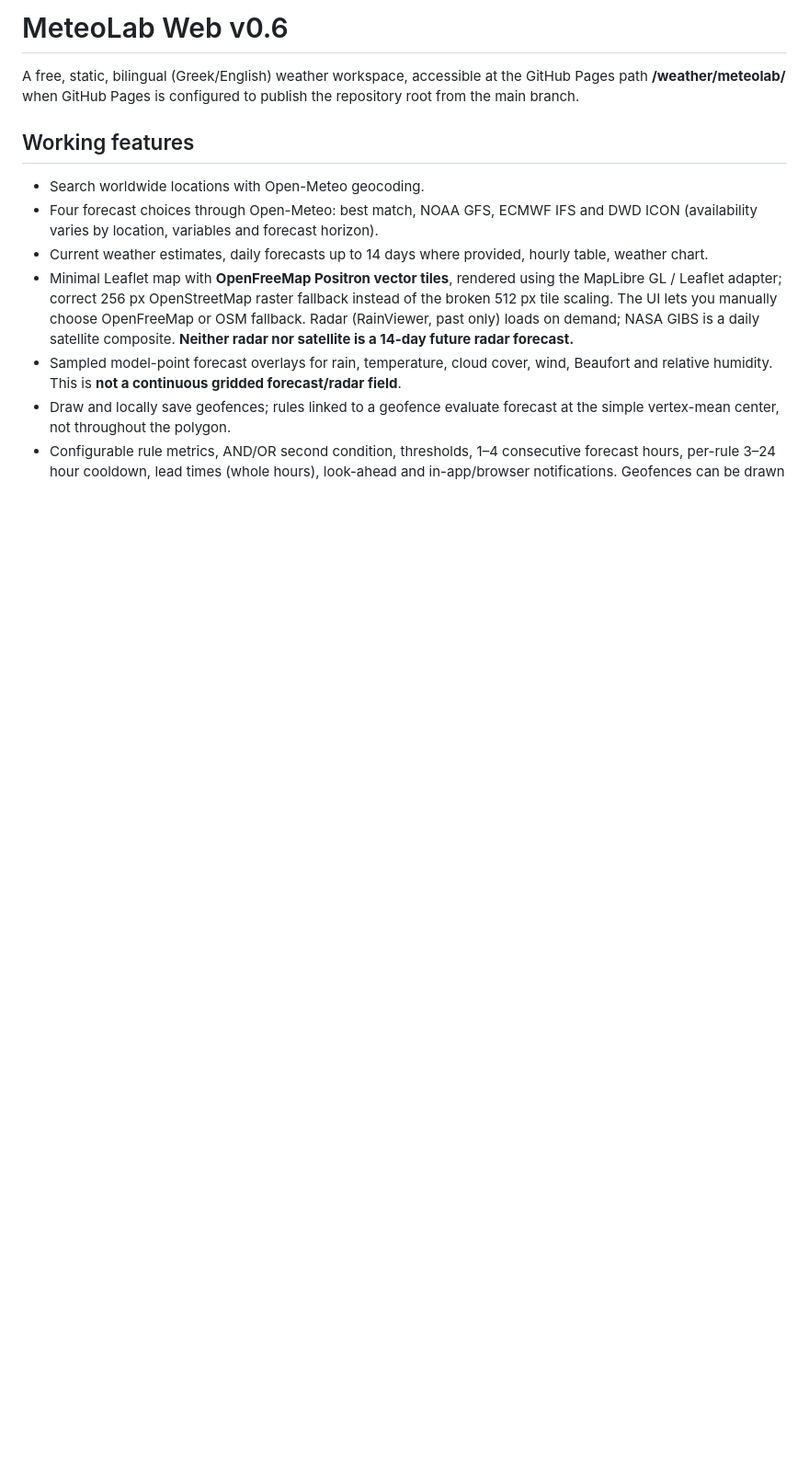
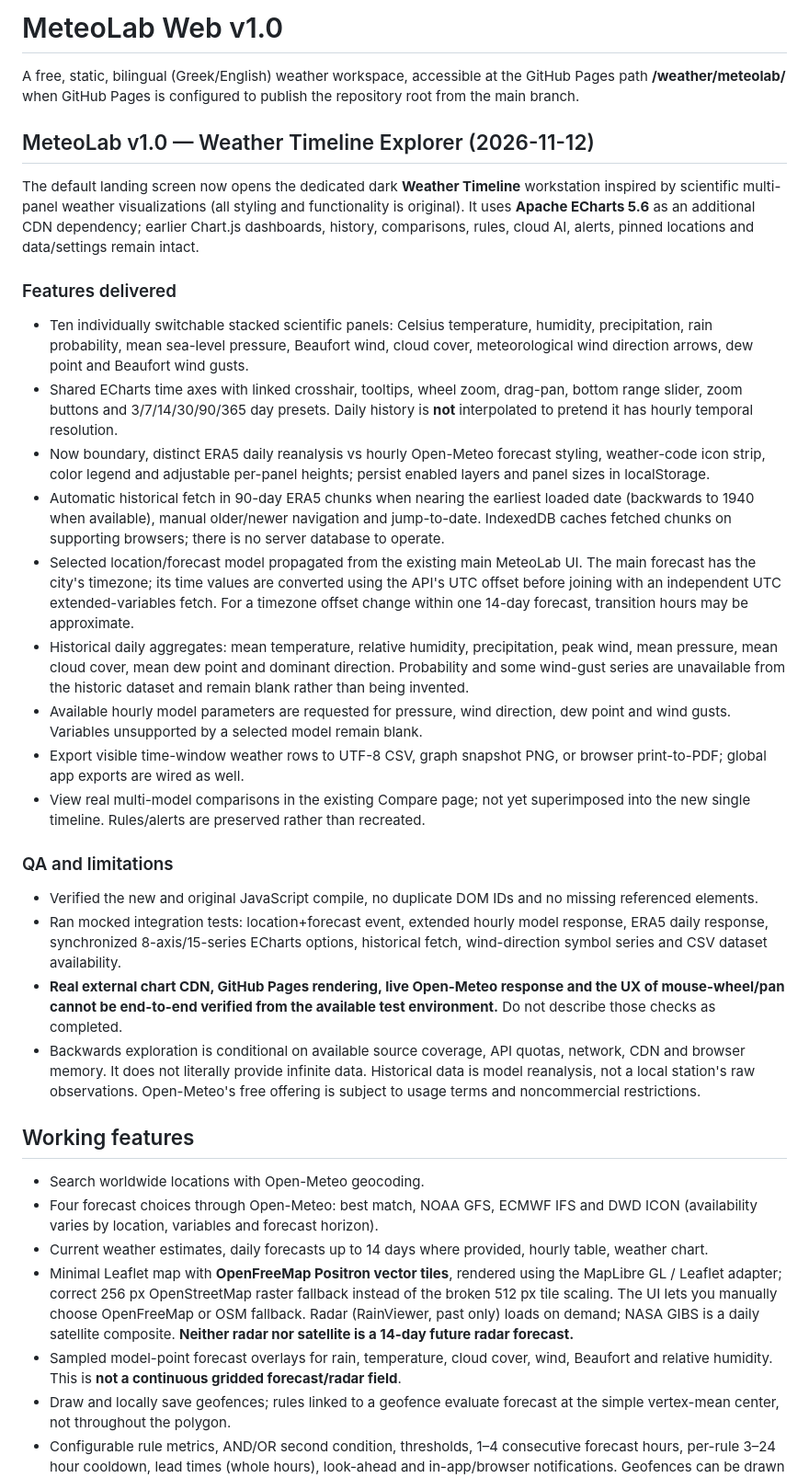
Before and after one commit to savaris85-hue/weather, a Markdown page: meteolab/README.md, the part around the change. Shown at 92% size. Rendered like a GitHub page; blank space fills up the shorter version.

Commit message:
Document MeteoLab v1 scientific timeline layout, ERA5 infinite-backward loading, source limitations and QA

```diff
--- a/meteolab/README.md
+++ b/meteolab/README.md
@@ -1,6 +1,29 @@
-# MeteoLab Web v0.6
+# MeteoLab Web v1.0
 
 A free, static, bilingual (Greek/English) weather workspace, accessible at the GitHub Pages path **/weather/meteolab/** when GitHub Pages is configured to publish the repository root from the main branch.
+
+## MeteoLab v1.0 — Weather Timeline Explorer (2026-11-12)
+
+The default landing screen now opens the dedicated dark **Weather Timeline** workstation inspired by scientific multi-panel weather visualizations (all styling and functionality is original). It uses **Apache ECharts 5.6** as an additional CDN dependency; earlier Chart.js dashboards, history, comparisons, rules, cloud AI, alerts, pinned locations and data/settings remain intact.
+
+### Features delivered
+
+- Ten individually switchable stacked scientific panels: Celsius temperature, humidity, precipitation, rain probability, mean sea-level pressure, Beaufort wind, cloud cover, meteorological wind direction arrows, dew point and Beaufort wind gusts.
+- Shared ECharts time axes with linked crosshair, tooltips, wheel zoom, drag-pan, bottom range slider, zoom buttons and 3/7/14/30/90/365 day presets. Daily history is **not** interpolated to pretend it has hourly temporal resolution.
+- Now boundary, distinct ERA5 daily reanalysis vs hourly Open-Meteo forecast styling, weather-code icon strip, color legend and adjustable per-panel heights; persist enabled layers and panel sizes in localStorage.
+- Automatic historical fetch in 90-day ERA5 chunks when nearing the earliest loaded date (backwards to 1940 when available), manual older/newer navigation and jump-to-date. IndexedDB caches fetched chunks on supporting browsers; there is no server database to operate.
+- Selected location/forecast model propagated from the existing main MeteoLab UI. The main forecast has the city's timezone; its time values are converted using the API's UTC offset before joining with an independent UTC extended-variables fetch. For a timezone offset change within one 14-day forecast, transition hours may be approximate.
+- Historical daily aggregates: mean temperature, relative humidity, precipitation, peak wind, mean pressure, mean cloud cover, mean dew point and dominant direction. Probability and some wind-gust series are unavailable from the historic dataset and remain blank rather than being invented.
+- Available hourly model parameters are requested for pressure, wind direction, dew point and wind gusts. Variables unsupported by a selected model remain blank.
+- Export visible time-window weather rows to UTF-8 CSV, graph snapshot PNG, or browser print-to-PDF; global app exports are wired as well.
+- View real multi-model comparisons in the existing Compare page; not yet superimposed into the new single timeline. Rules/alerts are preserved rather than recreated.
+
+### QA and limitations
+
+- Verified the new and original JavaScript compile, no duplicate DOM IDs and no missing referenced elements.
+- Ran mocked integration tests: location+forecast event, extended hourly model response, ERA5 daily response, synchronized 8-axis/15-series ECharts options, historical fetch, wind-direction symbol series and CSV dataset availability.
+- **Real external chart CDN, GitHub Pages rendering, live Open-Meteo response and the UX of mouse-wheel/pan cannot be end-to-end verified from the available test environment.** Do not describe those checks as completed.
+- Backwards exploration is conditional on available source coverage, API quotas, network, CDN and browser memory. It does not literally provide infinite data. Historical data is model reanalysis, not a local station's raw observations. Open-Meteo's free offering is subject to usage terms and noncommercial restrictions.
 
 ## Working features
 
```
